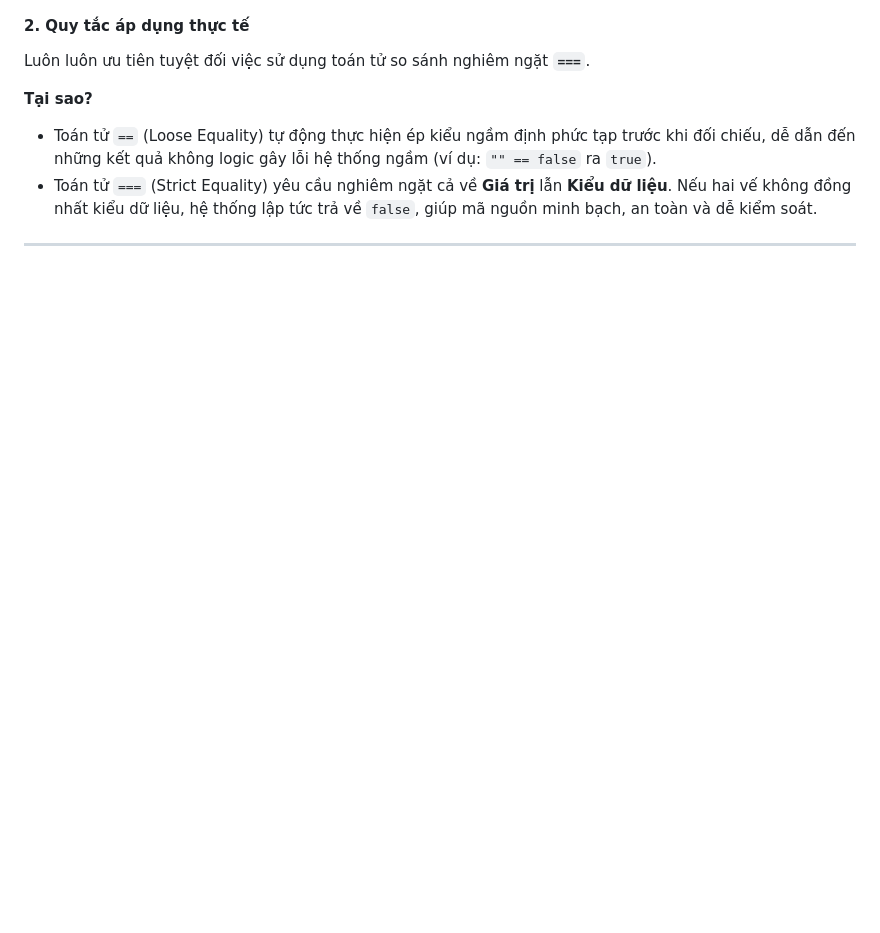
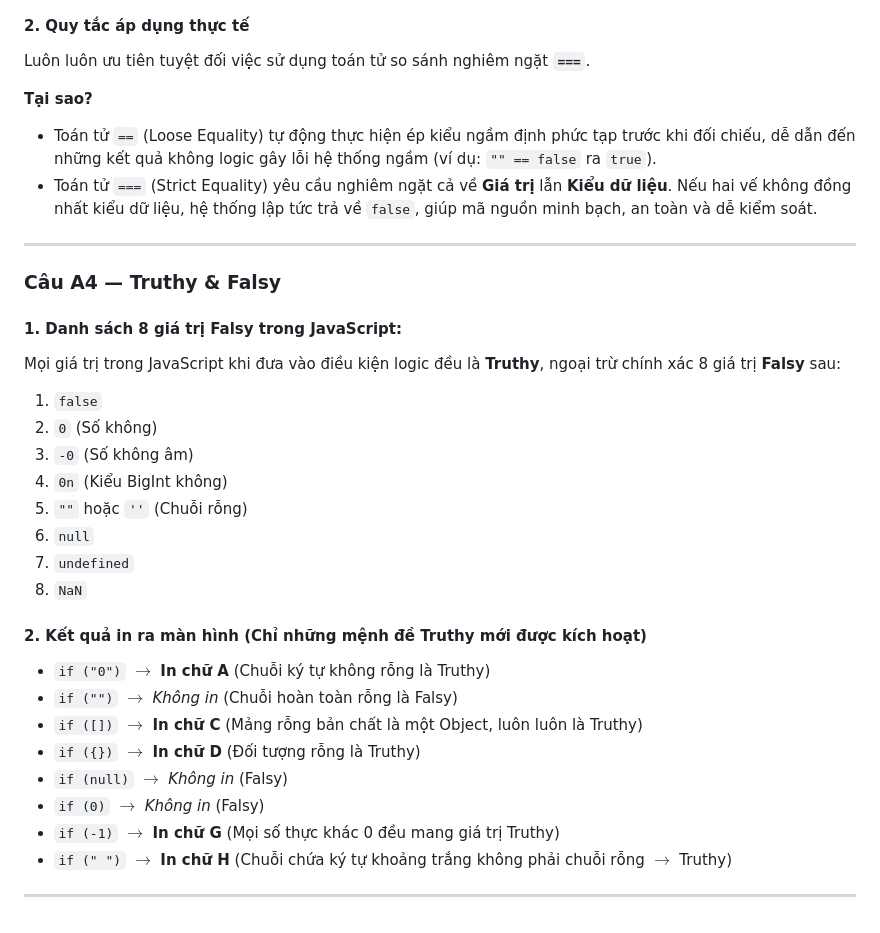
Before and after one commit to dangtung165/CSE391_DANGXUANTUNG_2451170959, a Markdown page: PBT_07/answers.md, the part around the change. Drawn GitHub-style; blank space fills up the shorter version.

Commit message:
PBT_07.A4

```diff
--- a/PBT_07/answers.md
+++ b/PBT_07/answers.md
@@ -63,3 +63,28 @@ Luôn luôn ưu tiên tuyệt đối việc sử dụng toán tử so sánh nghi
 * Toán tử `===` (Strict Equality) yêu cầu nghiêm ngặt cả về **Giá trị** lẫn **Kiểu dữ liệu**. Nếu hai vế không đồng nhất kiểu dữ liệu, hệ thống lập tức trả về `false`, giúp mã nguồn minh bạch, an toàn và dễ kiểm soát.
 
 ---
+
+### Câu A4 — Truthy & Falsy
+
+#### 1. Danh sách 8 giá trị Falsy trong JavaScript:
+Mọi giá trị trong JavaScript khi đưa vào điều kiện logic đều là **Truthy**, ngoại trừ chính xác 8 giá trị **Falsy** sau:
+1. `false`
+2. `0` (Số không)
+3. `-0` (Số không âm)
+4. `0n` (Kiểu BigInt không)
+5. `""` hoặc `''` (Chuỗi rỗng)
+6. `null`
+7. `undefined`
+8. `NaN`
+
+#### 2. Kết quả in ra màn hình (Chỉ những mệnh đề Truthy mới được kích hoạt)
+* `if ("0")` $\rightarrow$ **In chữ A** (Chuỗi ký tự không rỗng là Truthy)
+* `if ("")` $\rightarrow$ *Không in* (Chuỗi hoàn toàn rỗng là Falsy)
+* `if ([])` $\rightarrow$ **In chữ C** (Mảng rỗng bản chất là một Object, luôn luôn là Truthy)
+* `if ({})` $\rightarrow$ **In chữ D** (Đối tượng rỗng là Truthy)
+* `if (null)` $\rightarrow$ *Không in* (Falsy)
+* `if (0)` $\rightarrow$ *Không in* (Falsy)
+* `if (-1)` $\rightarrow$ **In chữ G** (Mọi số thực khác 0 đều mang giá trị Truthy)
+* `if (" ")` $\rightarrow$ **In chữ H** (Chuỗi chứa ký tự khoảng trắng không phải chuỗi rỗng $\rightarrow$ Truthy)
+
+---
```
